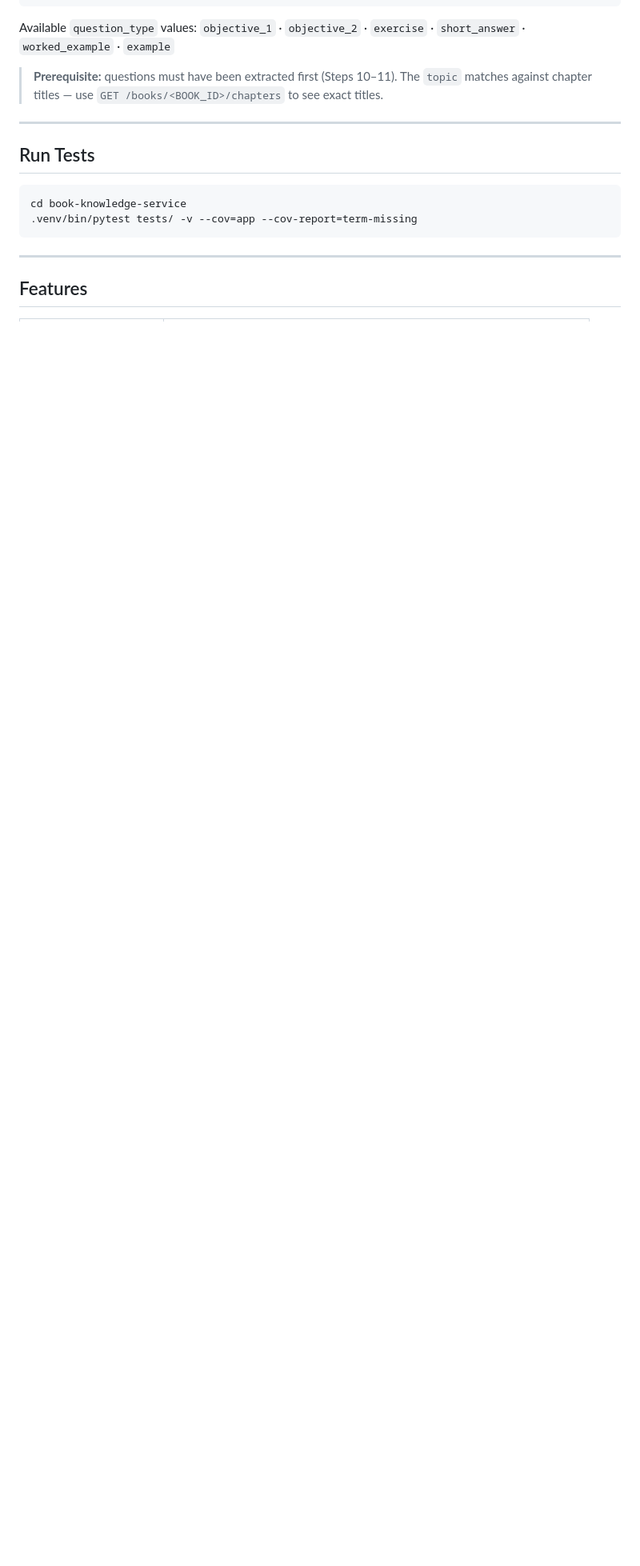
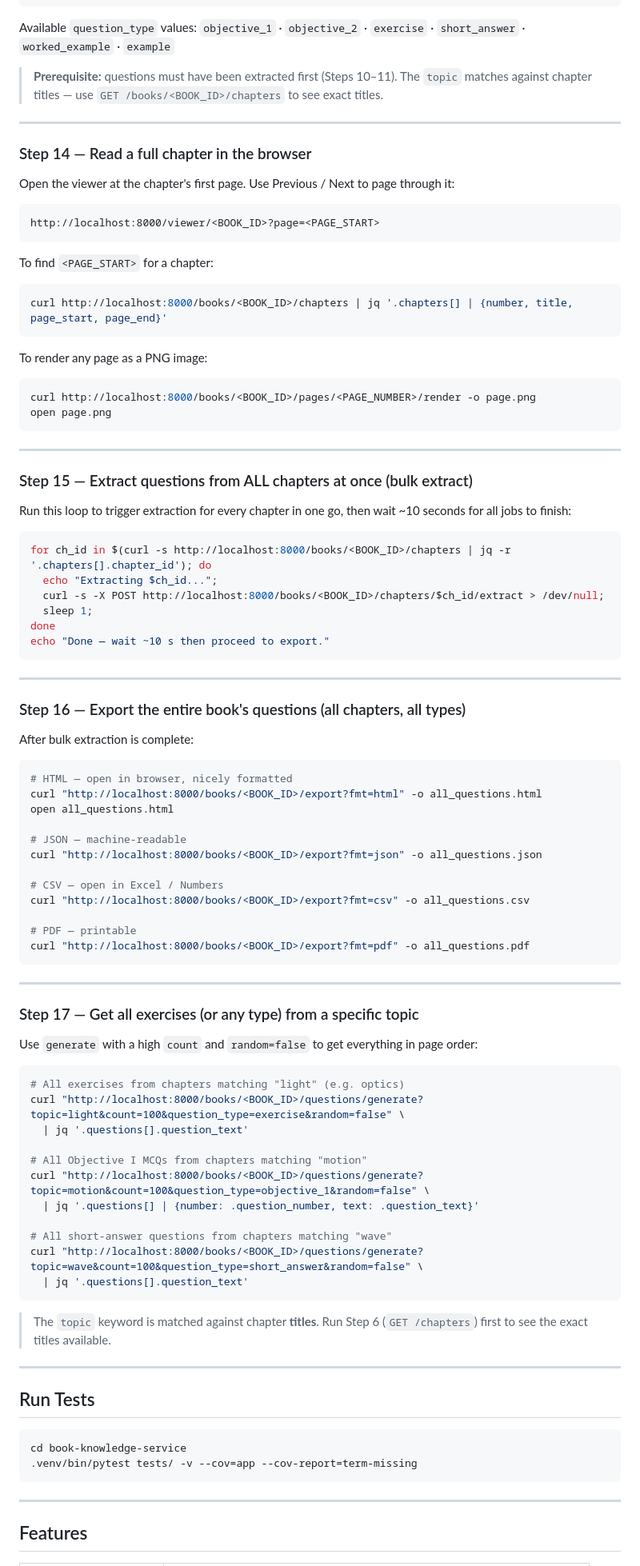
Before and after one commit to alokkataria101/quantum-computing, a Markdown page: book-knowledge-service/README.md, the part around the change. Shown at 80% size. GitHub-like rendering; blank space fills up the shorter version.

Commit message:
docs: add Steps 14-17 — chapter viewer, bulk extract, full export, topic exercises

````diff
--- a/book-knowledge-service/README.md
+++ b/book-knowledge-service/README.md
@@ -266,6 +266,87 @@ Available `question_type` values: `objective_1` · `objective_2` · `exercise`
 
 ---
 
+### Step 14 — Read a full chapter in the browser
+
+Open the viewer at the chapter's first page. Use Previous / Next to page through it:
+
+```
+http://localhost:8000/viewer/<BOOK_ID>?page=<PAGE_START>
+```
+
+To find `<PAGE_START>` for a chapter:
+
+```bash
+curl http://localhost:8000/books/<BOOK_ID>/chapters | jq '.chapters[] | {number, title, page_start, page_end}'
+```
+
+To render any page as a PNG image:
+
+```bash
+curl http://localhost:8000/books/<BOOK_ID>/pages/<PAGE_NUMBER>/render -o page.png
+open page.png
+```
+
+---
+
+### Step 15 — Extract questions from ALL chapters at once (bulk extract)
+
+Run this loop to trigger extraction for every chapter in one go, then wait ~10 seconds for all jobs to finish:
+
+```bash
+for ch_id in $(curl -s http://localhost:8000/books/<BOOK_ID>/chapters | jq -r '.chapters[].chapter_id'); do
+  echo "Extracting $ch_id...";
+  curl -s -X POST http://localhost:8000/books/<BOOK_ID>/chapters/$ch_id/extract > /dev/null;
+  sleep 1;
+done
+echo "Done — wait ~10 s then proceed to export."
+```
+
+---
+
+### Step 16 — Export the entire book's questions (all chapters, all types)
+
+After bulk extraction is complete:
+
+```bash
+# HTML — open in browser, nicely formatted
+curl "http://localhost:8000/books/<BOOK_ID>/export?fmt=html" -o all_questions.html
+open all_questions.html
+
+# JSON — machine-readable
+curl "http://localhost:8000/books/<BOOK_ID>/export?fmt=json" -o all_questions.json
+
+# CSV — open in Excel / Numbers
+curl "http://localhost:8000/books/<BOOK_ID>/export?fmt=csv" -o all_questions.csv
+
+# PDF — printable
+curl "http://localhost:8000/books/<BOOK_ID>/export?fmt=pdf" -o all_questions.pdf
+```
+
+---
+
+### Step 17 — Get all exercises (or any type) from a specific topic
+
+Use `generate` with a high `count` and `random=false` to get everything in page order:
+
+```bash
+# All exercises from chapters matching "light" (e.g. optics)
+curl "http://localhost:8000/books/<BOOK_ID>/questions/generate?topic=light&count=100&question_type=exercise&random=false" \
+  | jq '.questions[].question_text'
+
+# All Objective I MCQs from chapters matching "motion"
+curl "http://localhost:8000/books/<BOOK_ID>/questions/generate?topic=motion&count=100&question_type=objective_1&random=false" \
+  | jq '.questions[] | {number: .question_number, text: .question_text}'
+
+# All short-answer questions from chapters matching "wave"
+curl "http://localhost:8000/books/<BOOK_ID>/questions/generate?topic=wave&count=100&question_type=short_answer&random=false" \
+  | jq '.questions[].question_text'
+```
+
+> The `topic` keyword is matched against chapter **titles**. Run Step 6 (`GET /chapters`) first to see the exact titles available.
+
+---
+
 ## Run Tests
 
 ```bash
````
